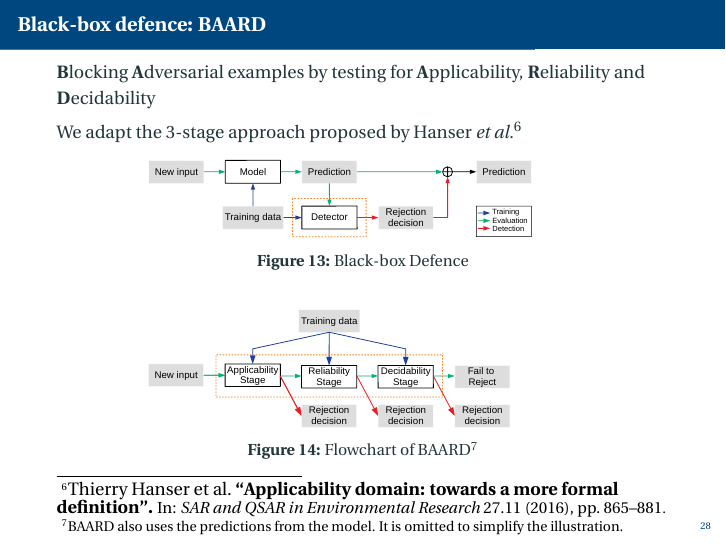
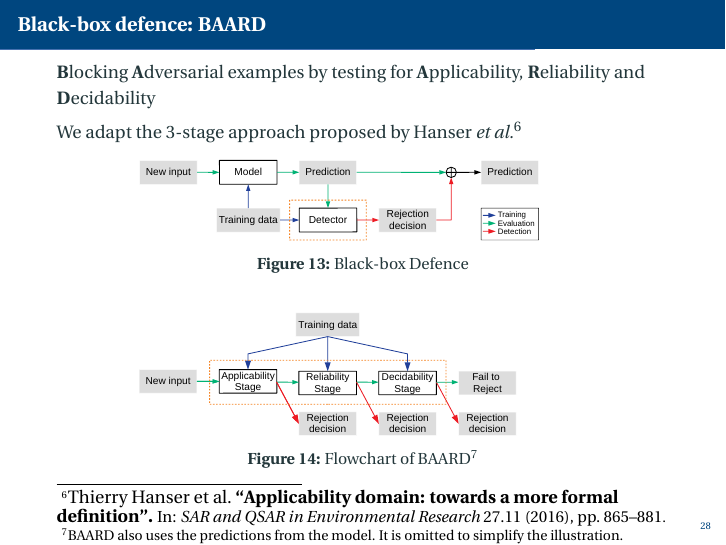
Before and after one commit to changx03/provisional_presentation_2, LaTeX slides (main.tex): page 28 of 38. Compiled offline with pdfLaTeX.

Commit message:
Updates from Overleaf

```diff
--- a/main.tex
+++ b/main.tex
@@ -628,14 +628,14 @@ We adapt the 3-stage approach proposed by Hanser {\em et al.}\footcite{hanser201
 \begin{figure}[h!]
     \centering
     \scriptsize
-    \includegraphics[width=0.7\linewidth]{images/black-box-defence_2.pdf}
+    \includegraphics[width=0.73\linewidth]{images/black-box-defence_2.pdf}
     \caption{Black-box Defence}
 \end{figure}
 
 \begin{figure}
     \centering
     \scriptsize
-    \includegraphics[width=0.7\linewidth]{images/baard_2.pdf}
+    \includegraphics[width=0.73\linewidth]{images/baard_2.pdf}
     \caption{Flowchart of BAARD\footnote{BAARD also uses the predictions from the model. It is omitted to simplify the illustration.}}
 \end{figure}
 \end{frame}
```
